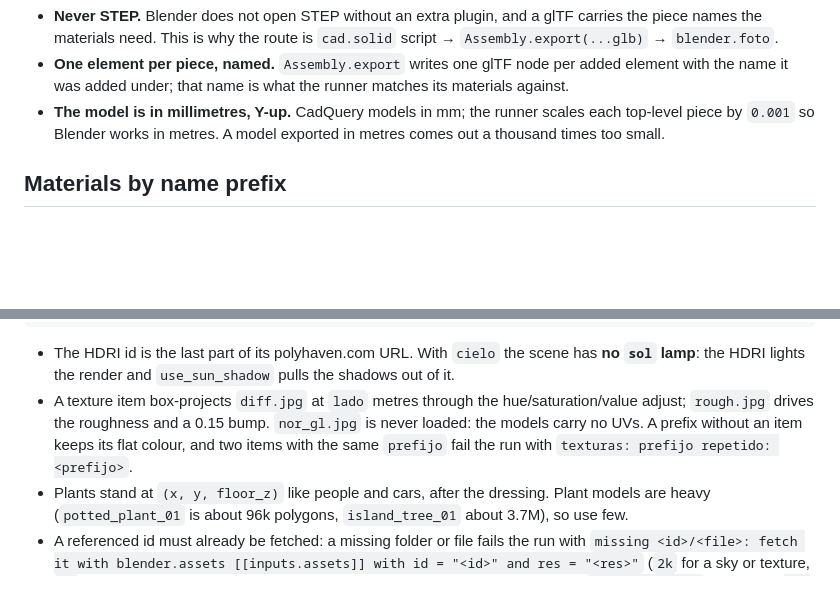
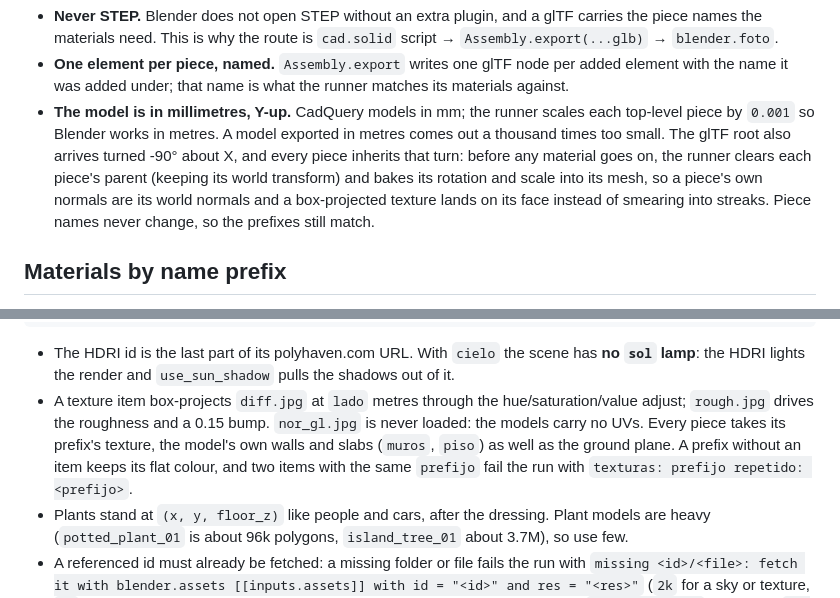
Before and after one commit to UniverLab/facetmedia-registry, a Markdown page: packages/blender/README.md, 2 parts joined by grey strips. Rendered like a GitHub page; blank space fills up the shorter version.

Commit message:
docs(blender): say the model pieces are baked before their textures

```diff
--- a/packages/blender/README.md
+++ b/packages/blender/README.md
@@ -70,7 +70,13 @@ estudio.export("estudio.glb")  # glTF binary: one element per piece, with its na
   matches its materials against.
 - **The model is in millimetres, Y-up.** CadQuery models in mm; the runner
   scales each top-level piece by `0.001` so Blender works in metres. A model
-  exported in metres comes out a thousand times too small.
+  exported in metres comes out a thousand times too small. The glTF root also
+  arrives turned -90° about X, and every piece inherits that turn: before any
+  material goes on, the runner clears each piece's parent (keeping its world
+  transform) and bakes its rotation and scale into its mesh, so a piece's own
+  normals are its world normals and a box-projected texture lands on its face
+  instead of smearing into streaks. Piece names never change, so the prefixes
+  still match.
 
 ## Materials by name prefix
 
@@ -215,9 +221,11 @@ plantas = [
   the shadows out of it.
 - A texture item box-projects `diff.jpg` at `lado` metres through the
   hue/saturation/value adjust; `rough.jpg` drives the roughness and a 0.15
-  bump. `nor_gl.jpg` is never loaded: the models carry no UVs. A prefix without
-  an item keeps its flat colour, and two items with the same `prefijo` fail the
-  run with `texturas: prefijo repetido: <prefijo>`.
+  bump. `nor_gl.jpg` is never loaded: the models carry no UVs. Every piece
+  takes its prefix's texture, the model's own walls and slabs (`muros`, `piso`)
+  as well as the ground plane. A prefix without an item keeps its flat colour,
+  and two items with the same `prefijo` fail the run with
+  `texturas: prefijo repetido: <prefijo>`.
 - Plants stand at `(x, y, floor_z)` like people and cars, after the dressing.
   Plant models are heavy (`potted_plant_01` is about 96k polygons,
   `island_tree_01` about 3.7M), so use few.
```
